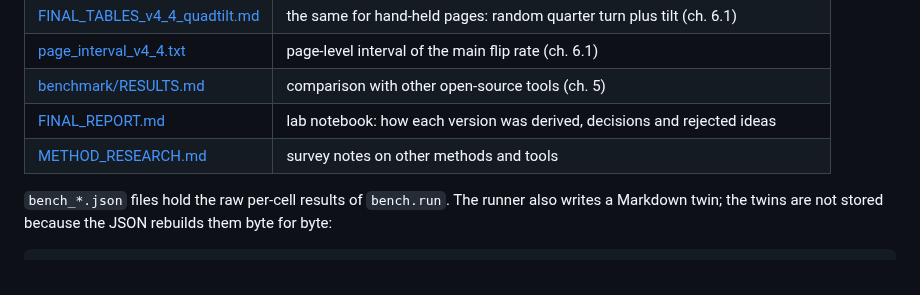
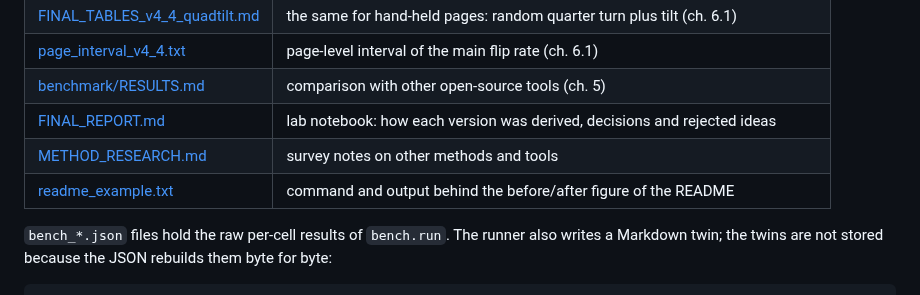
Before and after one commit to KazimMammadli/docangle, a Markdown page: reports/README.md, the part around the change. Drawn GitHub-style.

```diff
--- a/reports/README.md
+++ b/reports/README.md
@@ -12,6 +12,7 @@ Stored results behind every number in the [README](../README.md) and the [book](
 | [benchmark/RESULTS.md](benchmark/RESULTS.md) | comparison with other open-source tools (ch. 5) |
 | [FINAL_REPORT.md](FINAL_REPORT.md) | lab notebook: how each version was derived, decisions and rejected ideas |
 | [METHOD_RESEARCH.md](METHOD_RESEARCH.md) | survey notes on other methods and tools |
+| [readme_example.txt](readme_example.txt) | command and output behind the before/after figure of the README |
 
 `bench_*.json` files hold the raw per-cell results of `bench.run`. The runner also writes a Markdown twin; the twins are not stored because the JSON rebuilds them byte for byte:
 
```
Also changed, not shown: README.md (+4 -0 lines), docs/images/before_after.jpg (added), 1 other file.
